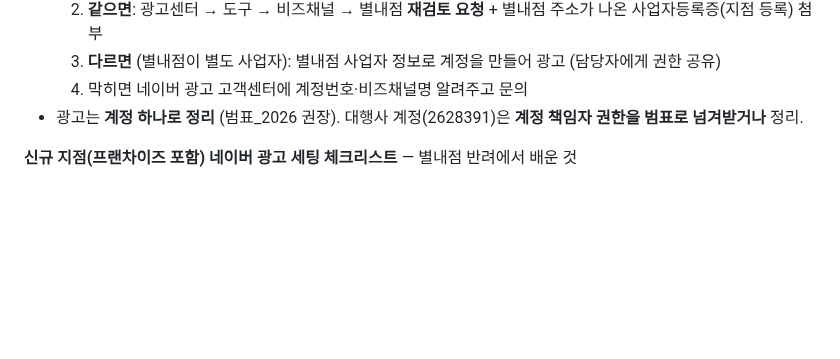
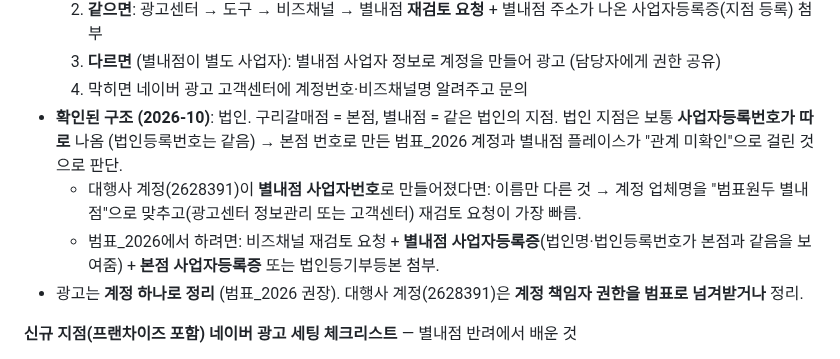
Before and after one commit to bumpyobeans/myproject, a Markdown page: marketing/OPERATIONS.md, the part around the change. Drawn GitHub-style; blank space fills up the shorter version.

Commit message:
Record corporate branch structure and Byeollae review options
Co-Authored-By: Claude Opus 5.5 <noreply@anthropic.com>
Claude-Session: https://claude.ai/code/session_01NaMSkf5f8kd1HC7SgQp72J

```diff
--- a/marketing/OPERATIONS.md
+++ b/marketing/OPERATIONS.md
@@ -164,6 +164,9 @@
   2. **같으면**: 광고센터 → 도구 → 비즈채널 → 별내점 **재검토 요청** + 별내점 주소가 나온 사업자등록증(지점 등록) 첨부
   3. **다르면** (별내점이 별도 사업자): 별내점 사업자 정보로 계정을 만들어 광고 (담당자에게 권한 공유)
   4. 막히면 네이버 광고 고객센터에 계정번호·비즈채널명 알려주고 문의
+- **확인된 구조 (2026-10)**: 법인. 구리갈매점 = 본점, 별내점 = 같은 법인의 지점. 법인 지점은 보통 **사업자등록번호가 따로** 나옴 (법인등록번호는 같음) → 본점 번호로 만든 범표_2026 계정과 별내점 플레이스가 "관계 미확인"으로 걸린 것으로 판단.
+  - 대행사 계정(2628391)이 **별내점 사업자번호**로 만들어졌다면: 이름만 다른 것 → 계정 업체명을 "범표원두 별내점"으로 맞추고(광고센터 정보관리 또는 고객센터) 재검토 요청이 가장 빠름.
+  - 범표_2026에서 하려면: 비즈채널 재검토 요청 + **별내점 사업자등록증**(법인명·법인등록번호가 본점과 같음을 보여줌) + **본점 사업자등록증** 또는 법인등기부등본 첨부.
 - 광고는 **계정 하나로 정리** (범표_2026 권장). 대행사 계정(2628391)은 **계정 책임자 권한을 범표로 넘겨받거나** 정리.
 
 **신규 지점(프랜차이즈 포함) 네이버 광고 세팅 체크리스트** — 별내점 반려에서 배운 것
```
